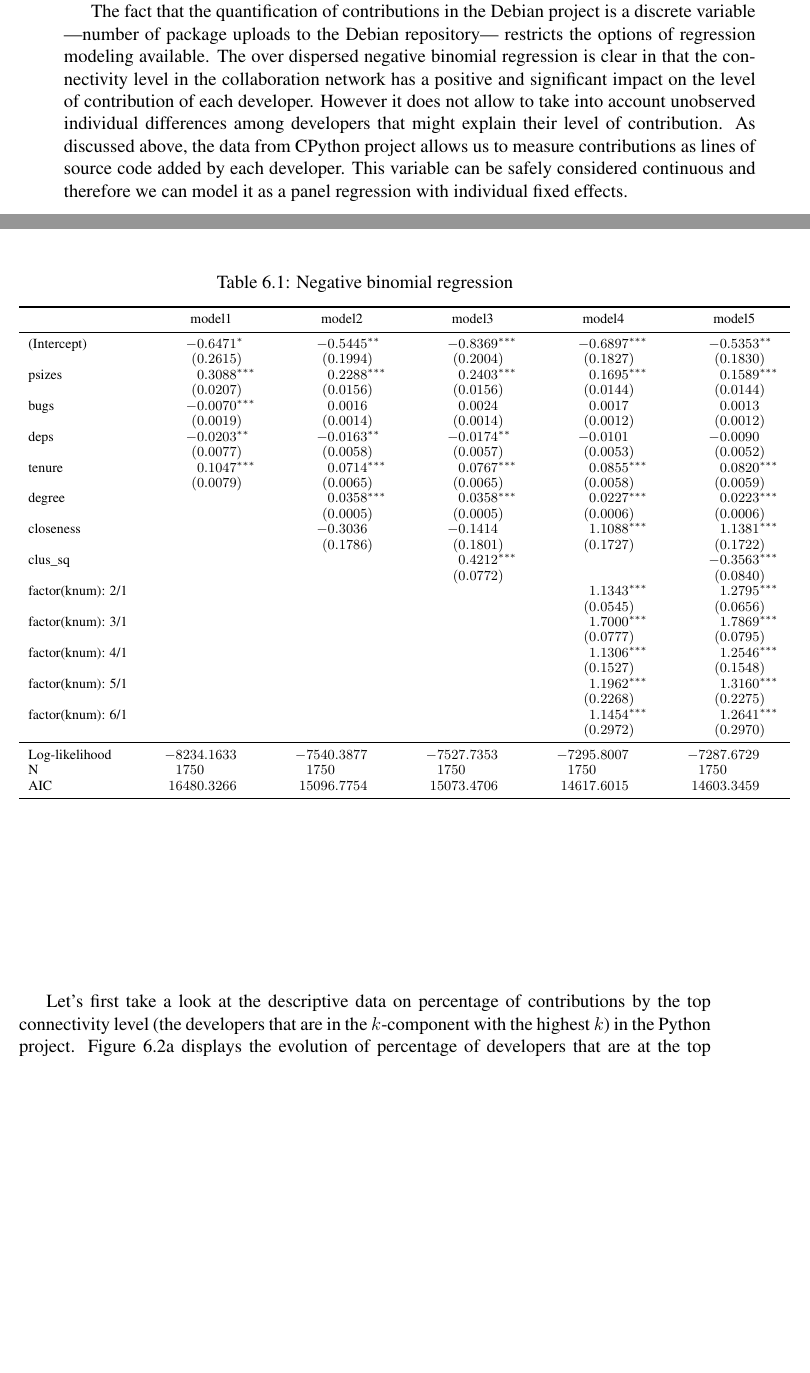
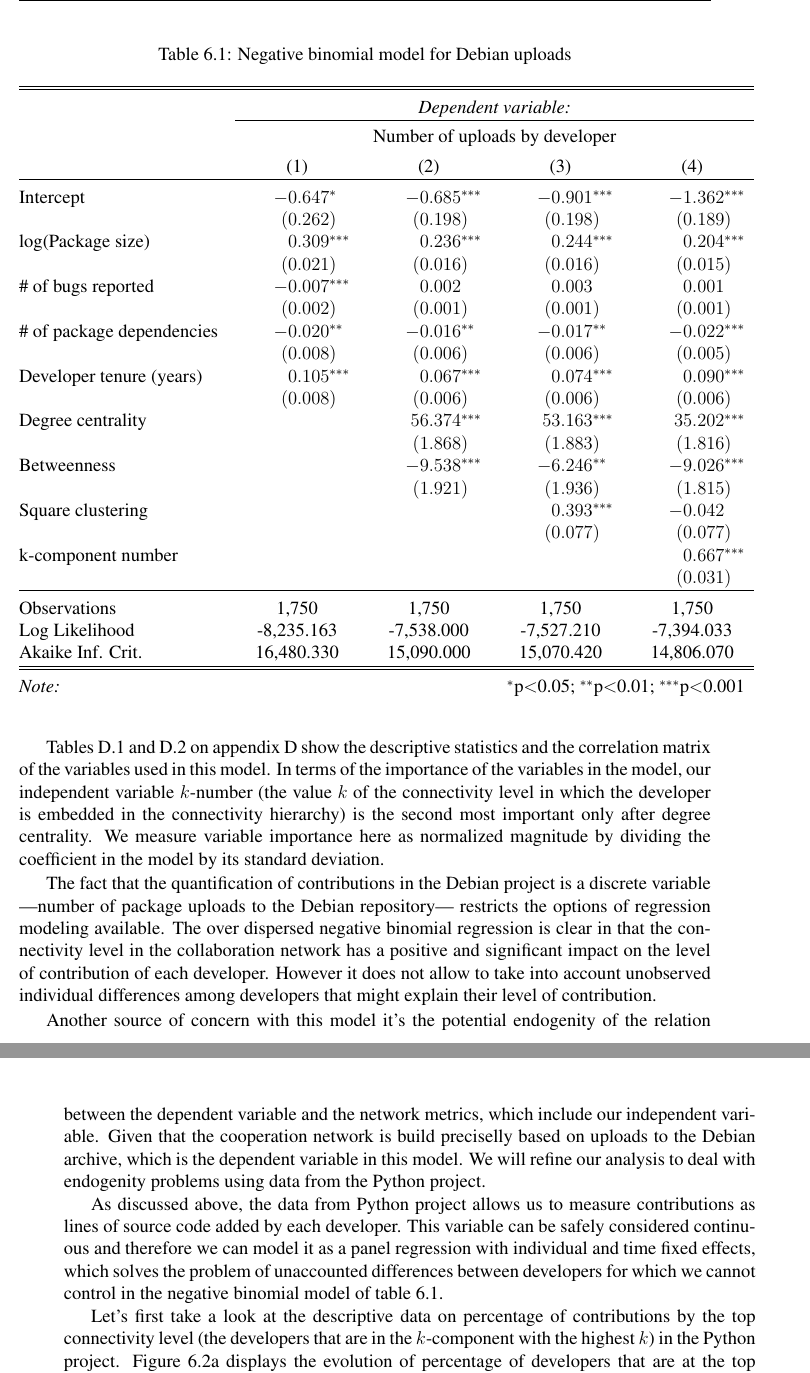
Before and after one commit to jtorrents/thesis, a LaTeX thesis (thesis.tex, which reads chapters/chapter_connectivity_hierarchies_and_contributions.tex, tables/table_debian_uploads_negative_binomial.tex): two parts of pages 87 and 88 of 135 before the commit and two parts of pages 88 and 89 of 135 after it, joined at a grey line, cut at the place of the change, the shorter picture padded with empty space. Compiled offline with pdfLaTeX.

Commit message:
Imporve table and text regarding Debian negative binomial model.

```diff
--- a/chapters/chapter_connectivity_hierarchies_and_contributions.tex
+++ b/chapters/chapter_connectivity_hierarchies_and_contributions.tex
@@ -91,11 +91,19 @@ Figure \ref{fig:evo-sc} displays the evolution of the percentage of developers b
 
 Figure \ref{fig:evo-contrib} displays the percentage of contributions by developers by connectivity level. We can see that, although there are few developers in high connectivity levels, they are responsible for a big fraction of the total contribution in terms of packages uploaded to the Debian archive. For instance, in 2004 the develoeprs in the top connectivity levels were less tha 10\% of all developers, but they contributed 46\% of all uploads to the Debian repository that year. That same year, 45\% of the developers were embbeded in a bicomponent and contributed 72\% of all uploads. In 2009, 12.5\% of the developers that were part of the top connectivity levels were responsible for 71\% of all contributions, while developers in $k$-components with $k \ge 2$ contributed 85\% of all uploads while being only 50\% fo all developers that uploaded at least one package to the Debian archive that year.
 
-Therefore, it is clear that there is a strong correlation between the connectivity level of a developer and her contribution to the project. To further the analysis, we modeled the contributions ---which in this case are uploads of new versions of packages to the Debian archive--- using a negative binomial regression. Which is well suited for the count nature of our dependent variable (\# of uploads) and its over dispersion. We controlled the contributions of each developer, on the one hand, by several key variables related to the technical side of the production process, such as the size (\emph{psizes}) and the dependencies of each package (\emph{deps}), the bugs reported (\emph{bugs}), or the time that the developer has been active in the project (\emph{tenure}). And, on the other hand, we also controlled for centrality measures including raw degree (\emph{degree}) and closeness (\emph{closeness}). As can be seen in the following table, the connectivity level in which a developer is embedded (\emph{knum}) has a positive and significative impact on her contributions to the project.
+Therefore, it is clear that there is a strong correlation between the connectivity level of a developer and her contribution to the project. To further the analysis, we modeled the contributions ---which in this case are uploads of new versions of packages to the Debian archive--- using a negative binomial regression. Which is well suited for the count nature of our dependent variable (\# of uploads) and its over dispersion. We cannot use a zero inflated model in this case because by design there is no zeros in the dataset as we only considered developers that have at least uploaded one package. This regression model is not for all the period analyzed on our previous analysis (1999-2012) because the scale of the Debian system ---in terms of the number of packages--- has grown too much in this period and thus the later years would have been overrepresented. We opted for analyzing the developement time of a complete version of the Debian syste. Concretelly we analyzed the period from 2011-02-06 to 2013-05-04  corresponding to the developement cycle of the Debian release 7.0 codename Wheezy.
 
-The fact that the quantification of contributions in the Debian project is a discrete variable ---number of package uploads to the Debian repository--- restricts the options of regression modeling available. The over dispersed negative binomial regression is clear in that the connectivity level in the collaboration network has a positive and significant impact on the level of contribution of each developer. However it does not allow to take into account unobserved individual differences among developers that might explain their level of contribution. As discussed above, the data from CPython project allows us to measure contributions as lines of source code added by each developer. This variable can be safely considered continuous and therefore we can model it as a panel regression with individual fixed effects.
+We controlled the contributions of each developer, on the one hand, by several key variables related to the technical side of the production process, such as the size (\emph{log(Package size)}) and the dependencies of each package (\emph{\# of package dependencies}), the bugs reported for each package (\emph{\# of bugs reported}), or the time that the developer has been active in the project (\emph{Developer tenure (years)}). And, on the other hand, we also controlled for centrality measures including degree centrality (\emph{Degree centrality}) and betweenness (\emph{Betweenness}), and local cohesion metrics (\emph{Square Clustering}). As can be seen in table \ref{debian_nbinomial}, the connectivity level in which a developer is embedded (\emph{$k$-component number}) has a positive and significative impact on her contributions to the project.
 
-\input{tables/table_debian_negative_binomial.tex}
+\input{tables/table_debian_uploads_negative_binomial.tex}
+
+Tables \ref{desc_table_nbinomial} and \ref{corr_table_nbinomial} on appendix \ref{support-tables} show the descriptive statistics and the correlation matrix of the variables used in this model. In terms of the importance of the variables in the model, our independent variable $k$-number (the value $k$ of the connectivity level in which the developer is embedded in the connectivity hierarchy) is the second most important only after degree centrality. We measure variable importance here as normalized magnitude by dividing the coefficient in the model by its standard deviation.
+
+The fact that the quantification of contributions in the Debian project is a discrete variable ---number of package uploads to the Debian repository--- restricts the options of regression modeling available. The over dispersed negative binomial regression is clear in that the connectivity level in the collaboration network has a positive and significant impact on the level of contribution of each developer. However it does not allow to take into account unobserved individual differences among developers that might explain their level of contribution.
+
+Another source of concern with this model it's the potential endogenity of the relation between the dependent variable and the network metrics, which include our independent variable. Given that the cooperation network is build preciselly based on uploads to the Debian archive, which is the dependent variable in this model. We will refine our analysis to deal with endogenity problems using data from the Python project.
+
+As discussed above, the data from Python project allows us to measure contributions as lines of source code added by each developer. This variable can be safely considered continuous and therefore we can model it as a panel regression with individual and time fixed effects, which solves the problem of unaccounted differences between developers for which we cannot control in the negative binomial model of table \ref{debian_nbinomial}.
 
 Let's first take a look at the descriptive data on percentage of contributions by the top connectivity level (the developers that are in the $k$-component with the highest $k$) in the Python project. Figure \ref{fig:composition} displays the evolution of percentage of developers that are at the top connectivity level throughout the history of Python project. The orange surface shows the percentage of developers that are included in the giant bicomponent, and the green surface represents the percentage of developers in the top connectivity level, that is the $k$-component of maximum $k$ in the cooperation network of that year. We can see that around 40\% of the developers that have contributed some code are in the top level of the connectivity hierarchy, and this percentage is quite stable trough time. Note that the actual $k$ value of the top level varies in time, depending on how the patterns of relations among developers and source code files have evolved each concrete year. The node connectivity of the $k$-component in the top of the connectivity hierarchy is almost all years between 7 and 10, with a minimum of 6 in 2005.
 
--- /dev/null
+++ b/tables/table_debian_uploads_negative_binomial.tex
@@ -0,0 +1,42 @@
+
+% Table created by stargazer v.5.2 by Marek Hlavac, Harvard University. E-mail: hlavac at fas.harvard.edu
+% Date and time: dc, nov 16, 2016 - 19:18:41
+% Requires LaTeX packages: dcolumn
+\begin{table}[!htbp] \centering
+  \caption{Negative binomial model for Debian uploads}
+  \label{debian_nbinomial}
+\begin{tabular}{@{\extracolsep{5pt}}lD{.}{.}{-3} D{.}{.}{-3} D{.}{.}{-3} D{.}{.}{-3} }
+\\[-1.8ex]\hline
+\hline \\[-1.8ex]
+ & \multicolumn{4}{c}{\textit{Dependent variable:}} \\
+\cline{2-5}
+\\[-1.8ex] & \multicolumn{4}{c}{Number of uploads by developer} \\
+\\[-1.8ex] & \multicolumn{1}{c}{(1)} & \multicolumn{1}{c}{(2)} & \multicolumn{1}{c}{(3)} & \multicolumn{1}{c}{(4)}\\
+\hline \\[-1.8ex]
+ Intercept & -0.647^{*} & -0.685^{***} & -0.901^{***} & -1.362^{***} \\
+  & (0.262) & (0.198) & (0.198) & (0.189) \\
+  log(Package size) & 0.309^{***} & 0.236^{***} & 0.244^{***} & 0.204^{***} \\
+  & (0.021) & (0.016) & (0.016) & (0.015) \\
+  \# of bugs reported & -0.007^{***} & 0.002 & 0.003 & 0.001 \\
+  & (0.002) & (0.001) & (0.001) & (0.001) \\
+  \# of package dependencies & -0.020^{**} & -0.016^{**} & -0.017^{**} & -0.022^{***} \\
+  & (0.008) & (0.006) & (0.006) & (0.005) \\
+  Developer tenure (years) & 0.105^{***} & 0.067^{***} & 0.074^{***} & 0.090^{***} \\
+  & (0.008) & (0.006) & (0.006) & (0.006) \\
+  Degree centrality &  & 56.374^{***} & 53.163^{***} & 35.202^{***} \\
+  &  & (1.868) & (1.883) & (1.816) \\
+  Betweenness &  & -9.538^{***} & -6.246^{**} & -9.026^{***} \\
+  &  & (1.921) & (1.936) & (1.815) \\
+  Square clustering &  &  & 0.393^{***} & -0.042 \\
+  &  &  & (0.077) & (0.077) \\
+  k-component number &  &  &  & 0.667^{***} \\
+  &  &  &  & (0.031) \\
+ \hline \\[-1.8ex]
+Observations & \multicolumn{1}{c}{1,750} & \multicolumn{1}{c}{1,750} & \multicolumn{1}{c}{1,750} & \multicolumn{1}{c}{1,750} \\
+Log Likelihood & \multicolumn{1}{c}{-8,235.163} & \multicolumn{1}{c}{-7,538.000} & \multicolumn{1}{c}{-7,527.210} & \multicolumn{1}{c}{-7,394.033} \\
+Akaike Inf. Crit. & \multicolumn{1}{c}{16,480.330} & \multicolumn{1}{c}{15,090.000} & \multicolumn{1}{c}{15,070.420} & \multicolumn{1}{c}{14,806.070} \\
+\hline
+\hline \\[-1.8ex]
+\textit{Note:}  & \multicolumn{4}{r}{$^{*}$p$<$0.05; $^{**}$p$<$0.01; $^{***}$p$<$0.001} \\
+\end{tabular}
+\end{table}
```
Also changed, not shown: code/debian_uploads_negative_binomial.R (added, +62 -0 lines), code/tables.py (+4 -4 lines), tables/table_correlation_negative_binomial.tex (+10 -10 lines), tables/table_descriptives_negative_binomial.tex (+5 -5 lines).
